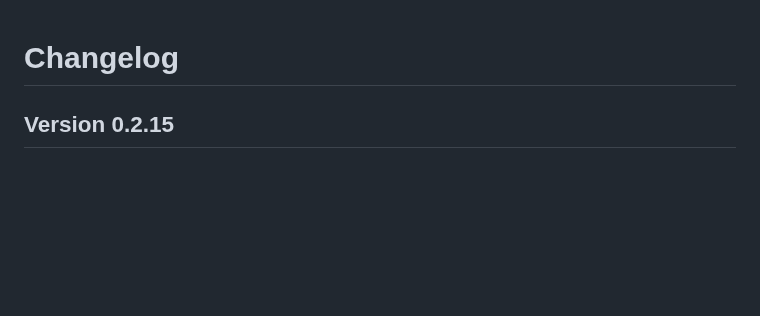
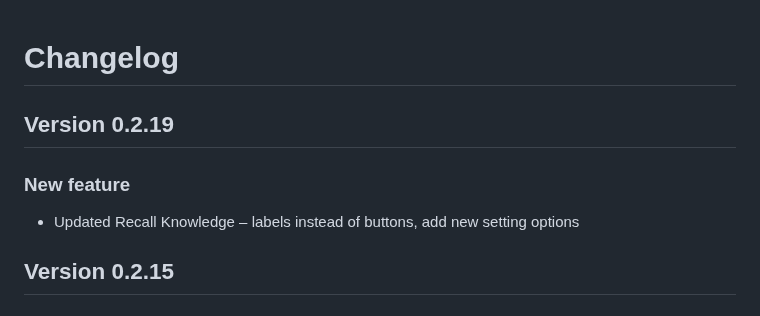
Before and after one commit to reyzor1991/foundry-vtt-pf2e-reaction, a Markdown page: CHANGELOG.md, the part around the change. Drawn GitHub-style; blank space fills up the shorter version.

```diff
--- a/CHANGELOG.md
+++ b/CHANGELOG.md
@@ -1,4 +1,9 @@
 # Changelog
+
+## Version 0.2.19
+
+### New feature
+-   Updated Recall Knowledge – labels instead of buttons, add new setting options
 
 ## Version 0.2.15
 
```
Also changed, not shown: CONTRIBUTORS.md (+1 -0 lines), README.md (+5 -2 lines), recallSettings.png (added), 7 other files.
